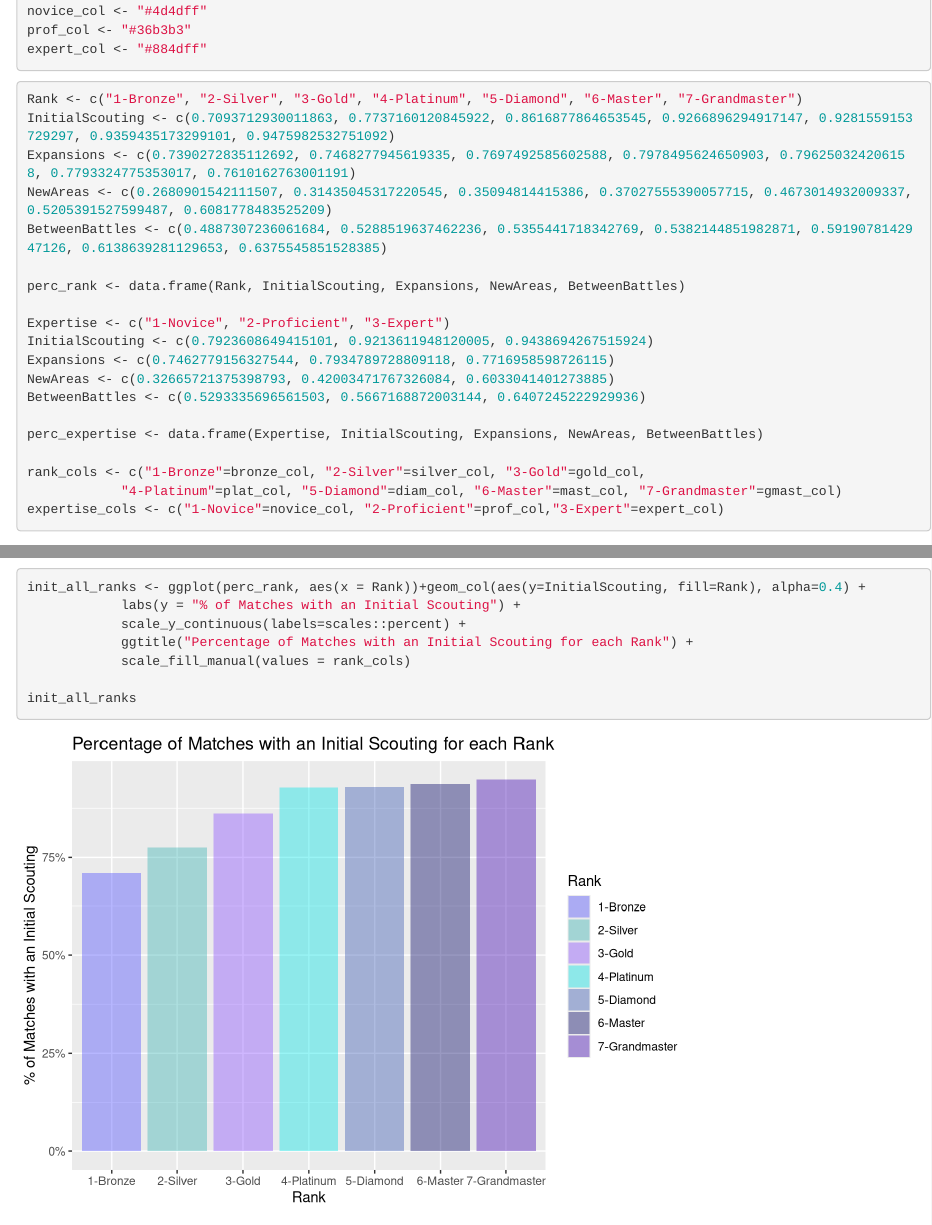
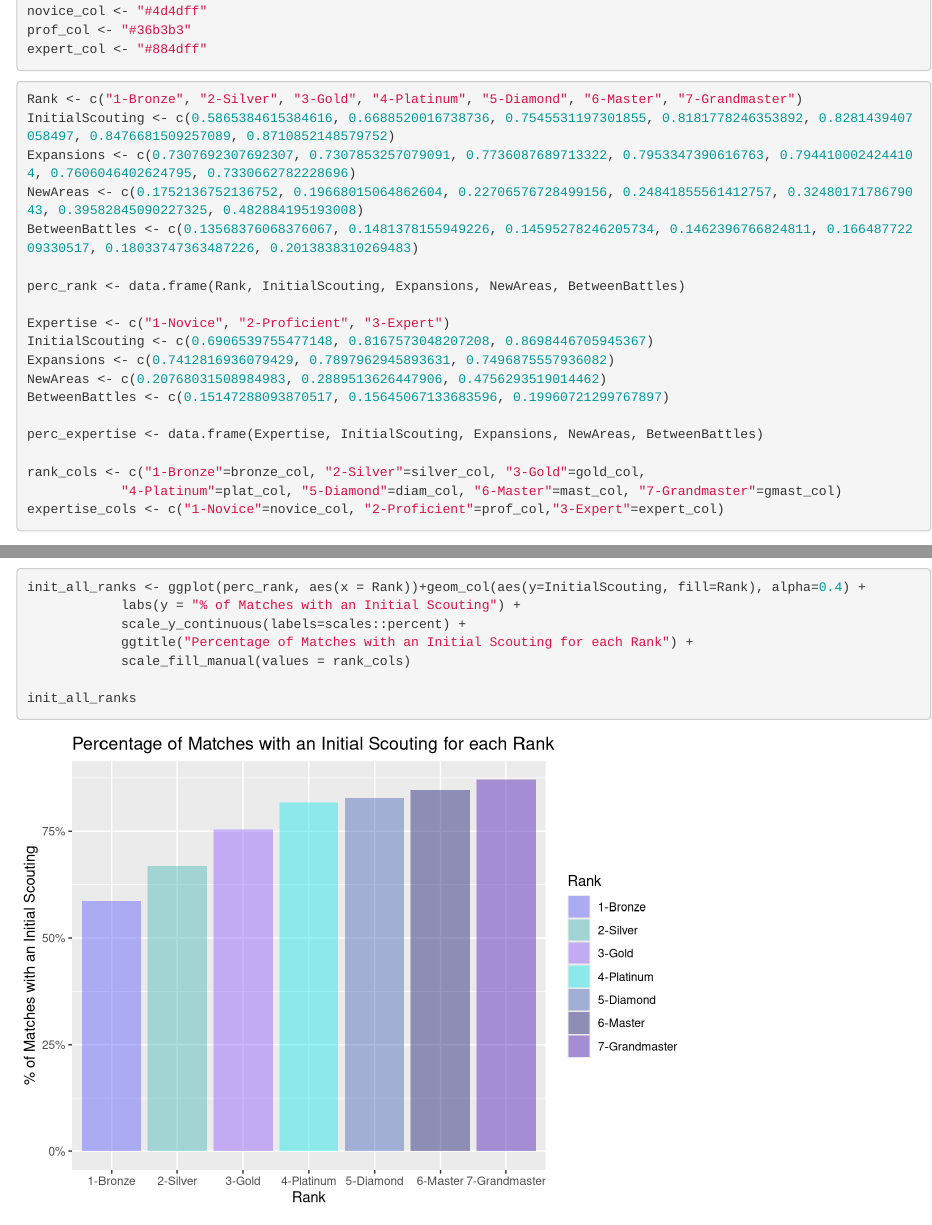
Before and after one commit to awilliambauer/pattern-analysis, an R Markdown document (starcraft/ScoutingAnalysis.Rmd): the page in a window 1100 px wide, from 1540 px down, and a second part further down, joined at a grey line. Rendered offline with R 4.5, knitr and Pandoc, with nearby package versions; some code elsewhere in the file could not run offline.

Commit message:
updating data values in ScoutingAnalysis.Rmd

````diff
--- a/starcraft/ScoutingAnalysis.Rmd
+++ b/starcraft/ScoutingAnalysis.Rmd
@@ -63,18 +63,18 @@ expert_col <- "#884dff"
 
 ```{r}
 Rank <- c("1-Bronze", "2-Silver", "3-Gold", "4-Platinum", "5-Diamond", "6-Master", "7-Grandmaster")
-InitialScouting <- c(0.7093712930011863, 0.7737160120845922, 0.8616877864653545, 0.9266896294917147, 0.9281559153729297, 0.9359435173299101, 0.9475982532751092)
-Expansions <- c(0.7390272835112692, 0.7468277945619335, 0.7697492585602588, 0.7978495624650903, 0.796250324206158, 0.7793324775353017, 0.7610162763001191)
-NewAreas <- c(0.2680901542111507, 0.31435045317220545, 0.35094814415386, 0.37027555390057715, 0.4673014932009337, 0.5205391527599487, 0.6081778483525209)
-BetweenBattles <- c(0.4887307236061684, 0.5288519637462236, 0.5355441718342769, 0.5382144851982871, 0.5919078142947126, 0.6138639281129653, 0.6375545851528385)
+InitialScouting <- c(0.5865384615384616, 0.6688520016738736, 0.7545531197301855, 0.8181778246353892, 0.8281439407058497, 0.8476681509257089, 0.8710852148579752)
+Expansions <- c(0.7307692307692307, 0.7307853257079091, 0.7736087689713322, 0.7953347390616763, 0.7944100024244104, 0.7606046402624795, 0.7330662782228696)
+NewAreas <- c(0.1752136752136752, 0.19668015064862604, 0.22706576728499156, 0.24841855561412757, 0.3248017178679043, 0.39582845090227325, 0.482884195193008)
+BetweenBattles <- c(0.13568376068376067, 0.1481378155949226, 0.14595278246205734, 0.1462396766824811, 0.16648772209330517, 0.18033747363487226, 0.2013838310269483)
 
 perc_rank <- data.frame(Rank, InitialScouting, Expansions, NewAreas, BetweenBattles)
 
 Expertise <- c("1-Novice", "2-Proficient", "3-Expert")
-InitialScouting <- c(0.7923608649415101, 0.9213611948120005, 0.9438694267515924)
-Expansions <- c(0.7462779156327544, 0.7934789728809118, 0.7716958598726115)
-NewAreas <- c(0.32665721375398793, 0.42003471767326084, 0.6033041401273885)
-BetweenBattles <- c(0.5293335696561503, 0.5667168872003144, 0.6407245222929936)
+InitialScouting <- c(0.6906539755477148, 0.8167573048207208, 0.8698446705945367)
+Expansions <- c(0.7412816936079429, 0.7897962945893631, 0.7496875557936082)
+NewAreas <- c(0.20768031508984983, 0.2889513626447906, 0.4756293519014462)
+BetweenBattles <- c(0.15147288093870517, 0.15645067133683596, 0.19960721299767897)
 
 perc_expertise <- data.frame(Expertise, InitialScouting, Expansions, NewAreas, BetweenBattles)
 
````
Also changed, not shown: starcraft/ScoutingAnalysis.Rmd (14 more changed lines).
